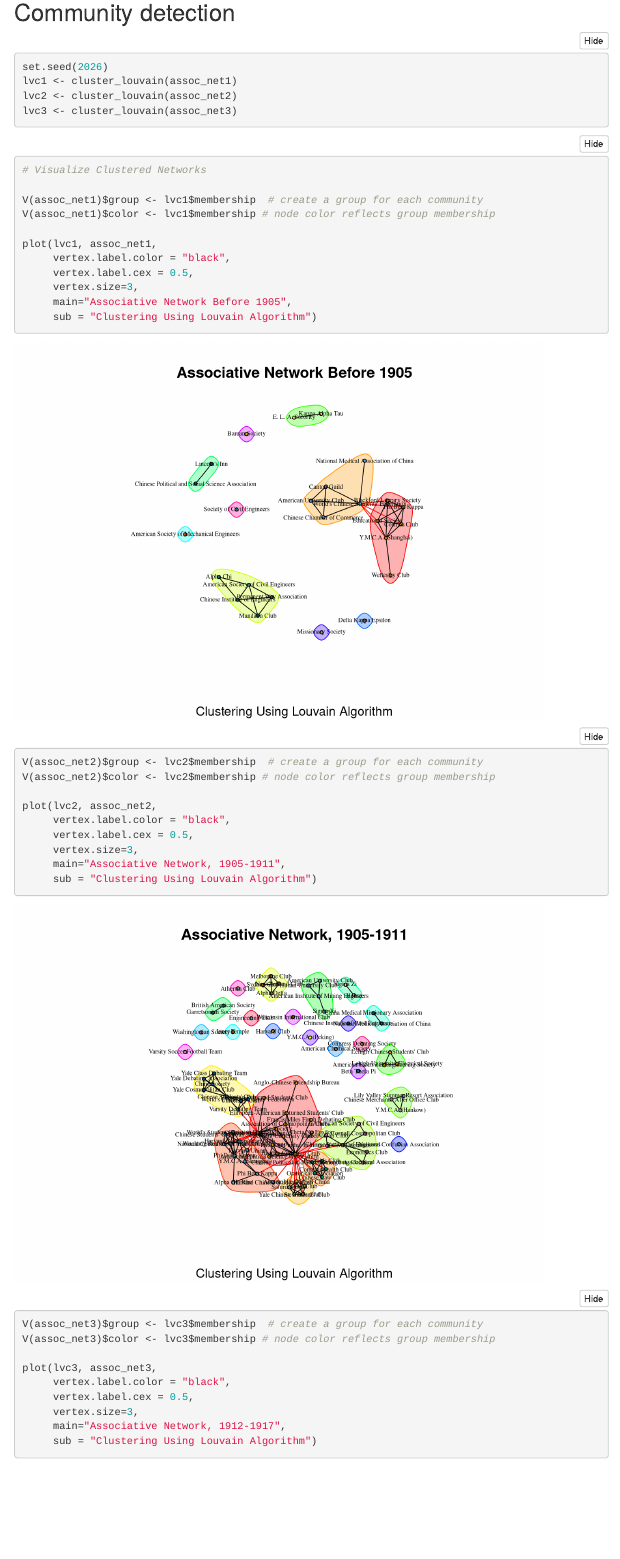
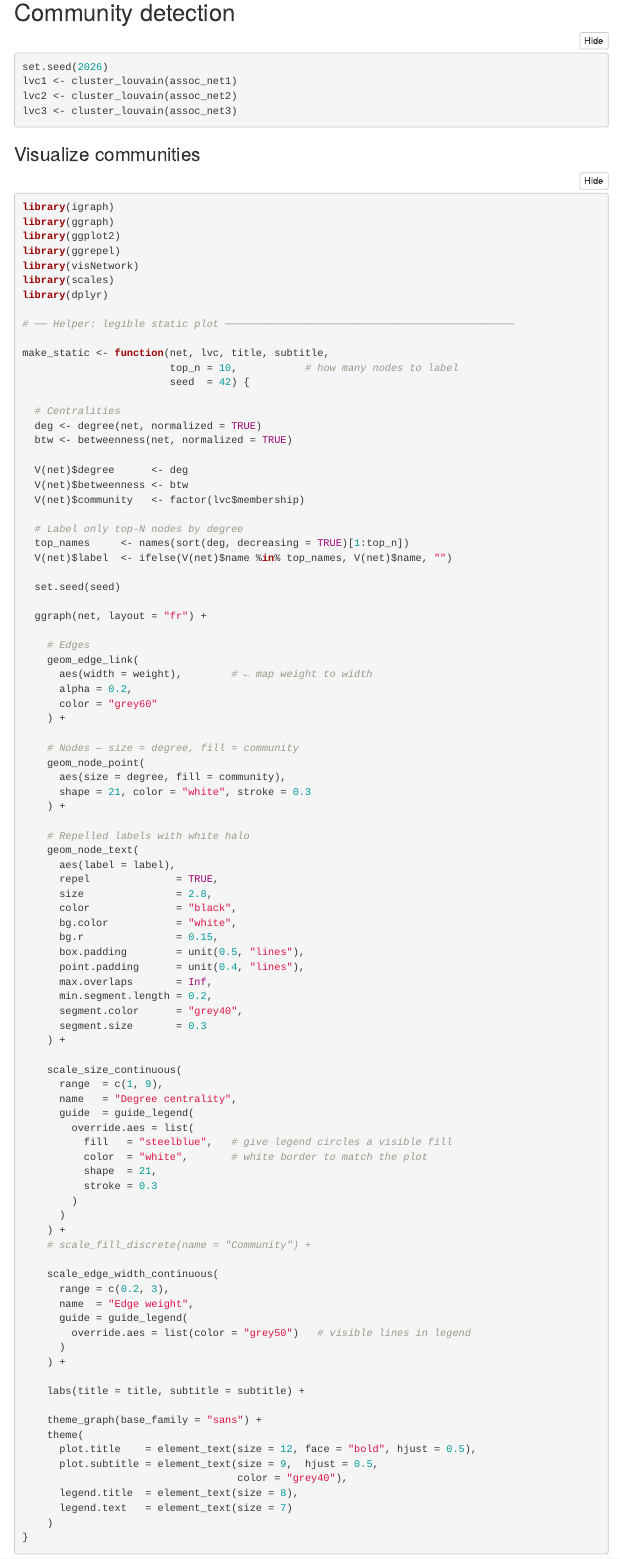
Before and after one commit to carmand03/youmei-career, an R Markdown document (Scripts/Networks_Associations.Rmd): the page in a window 1100 px wide, from 10480 px down. Rendered offline with R 4.5, knitr and Pandoc, with nearby package versions; code that draws random numbers runs with fixed seeds of ours; some code elsewhere in the file could not run offline; menus at the side of the page are left out.

Commit message:
Add files via upload

````diff
--- a/Scripts/Networks_Associations.Rmd
+++ b/Scripts/Networks_Associations.Rmd
@@ -408,39 +412,103 @@ lvc3 <- cluster_louvain(assoc_net3)
 
 ```
 
+### Visualize communities
 
 ```{r warning = FALSE, message = FALSE}
 
-# Visualize Clustered Networks
+library(igraph)
+library(ggraph)
+library(ggplot2)
+library(ggrepel)
+library(visNetwork)
+library(scales)
+library(dplyr)
 
-V(assoc_net1)$group <- lvc1$membership  # create a group for each community
-V(assoc_net1)$color <- lvc1$membership # node color reflects group membership
+# ── Helper: legible static plot ───────────────────────────────────────────────
 
-plot(lvc1, assoc_net1,
-     vertex.label.color = "black",
-     vertex.label.cex = 0.5,
-     vertex.size=3,
-     main="Associative Network Before 1905",
-     sub = "Clustering Using Louvain Algorithm")
+make_static <- function(net, lvc, title, subtitle,
+                        top_n = 10,           # how many nodes to label
+                        seed  = 42) {
 
-V(assoc_net2)$group <- lvc2$membership  # create a group for each community
-V(assoc_net2)$color <- lvc2$membership # node color reflects group membership
+  # Centralities
+  deg <- degree(net, normalized = TRUE)
+  btw <- betweenness(net, normalized = TRUE)
 
-plot(lvc2, assoc_net2,
-     vertex.label.color = "black",
-     vertex.label.cex = 0.5,
-     vertex.size=3,
-     main="Associative Network, 1905-1911",
-     sub = "Clustering Using Louvain Algorithm")
+  V(net)$degree      <- deg
+  V(net)$betweenness <- btw
+  V(net)$community   <- factor(lvc$membership)
 
-V(assoc_net3)$group <- lvc3$membership  # create a group for each community
-V(assoc_net3)$color <- lvc3$membership # node color reflects group membership
+  # Label only top-N nodes by degree
+  top_names     <- names(sort(deg, decreasing = TRUE)[1:top_n])
+  V(net)$label  <- ifelse(V(net)$name %in% top_names, V(net)$name, "")
 
-plot(lvc3, assoc_net3,
-     vertex.label.color = "black",
-     vertex.label.cex = 0.5,
-     vertex.size=3,
-     main="Associative Network, 1912-1917",
-     sub = "Clustering Using Louvain Algorithm")
+  set.seed(seed)
+
+  ggraph(net, layout = "fr") +
+
+    # Edges
+    geom_edge_link(
+      aes(width = weight),        # ← map weight to width
+      alpha = 0.2,
+      color = "grey60"
+    ) +
+
+    # Nodes — size = degree, fill = community
+    geom_node_point(
+      aes(size = degree, fill = community),
+      shape = 21, color = "white", stroke = 0.3
+    ) +
+
+    # Repelled labels with white halo
+    geom_node_text(
+      aes(label = label),
+      repel              = TRUE,
+      size               = 2.8,
+      color              = "black",
+      bg.color           = "white",
+      bg.r               = 0.15,
+      box.padding        = unit(0.5, "lines"),
+      point.padding      = unit(0.4, "lines"),
+      max.overlaps       = Inf,
+      min.segment.length = 0.2,
+      segment.color      = "grey40",
+      segment.size       = 0.3
+    ) +
+
+    scale_size_continuous(
+      range  = c(1, 9),
+      name   = "Degree centrality",
+      guide  = guide_legend(
+        override.aes = list(
+          fill   = "steelblue",   # give legend circles a visible fill
+          color  = "white",       # white border to match the plot
+          shape  = 21,
+          stroke = 0.3
+        )
+      )
+    ) +
+    # scale_fill_discrete(name = "Community") +
+
+    scale_edge_width_continuous(
+      range = c(0.2, 3),
+      name  = "Edge weight",
+      guide = guide_legend(
+        override.aes = list(color = "grey50")   # visible lines in legend
+      )
+    ) +
+
+    labs(title = title, subtitle = subtitle) +
+
+    theme_graph(base_family = "sans") +
+    theme(
+      plot.title    = element_text(size = 12, face = "bold", hjust = 0.5),
+      plot.subtitle = element_text(size = 9,  hjust = 0.5,
+                                   color = "grey40"),
+      legend.title  = element_text(size = 8),
+      legend.text   = element_text(size = 7)
+    )
+}
 
 ```
+
+```{r warning = FALSE, message = FALSE}
````
Also changed, not shown: Scripts/Networks_Associations.html, Scripts/Networks_Associations.Rmd (102 more changed lines).
